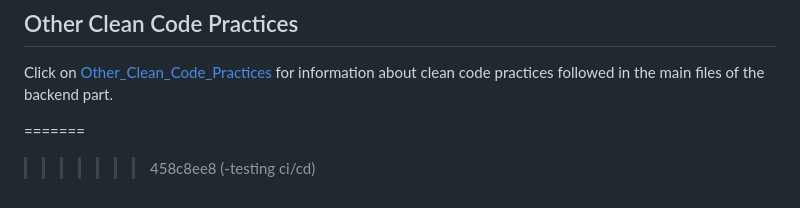
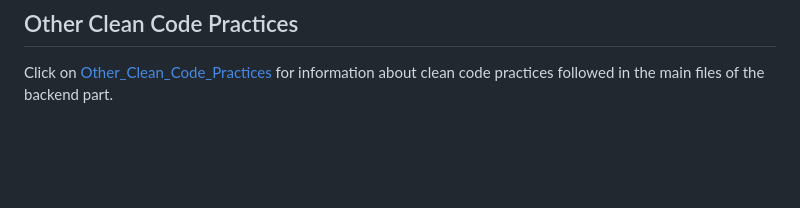
Before and after one commit to beaprogram/HFXAir, a Markdown page: README.md, the part around the change. Drawn GitHub-style; blank space fills up the shorter version.

Commit message:
Remove leftover Git merge conflict markers from README

```diff
--- a/README.md
+++ b/README.md
@@ -309,7 +309,3 @@ Go to **Documentation/Code_Quality_Files(After Refactoring)** for code quality r
 ## Other Clean Code Practices
 
 Click on [Other_Clean_Code_Practices](Documentation/Clean_Code_Documentation.md) for information about clean code practices followed in the main files of the backend part.
-
-
-=======
->>>>>>> 458c8ee8 (-testing ci/cd)
```
